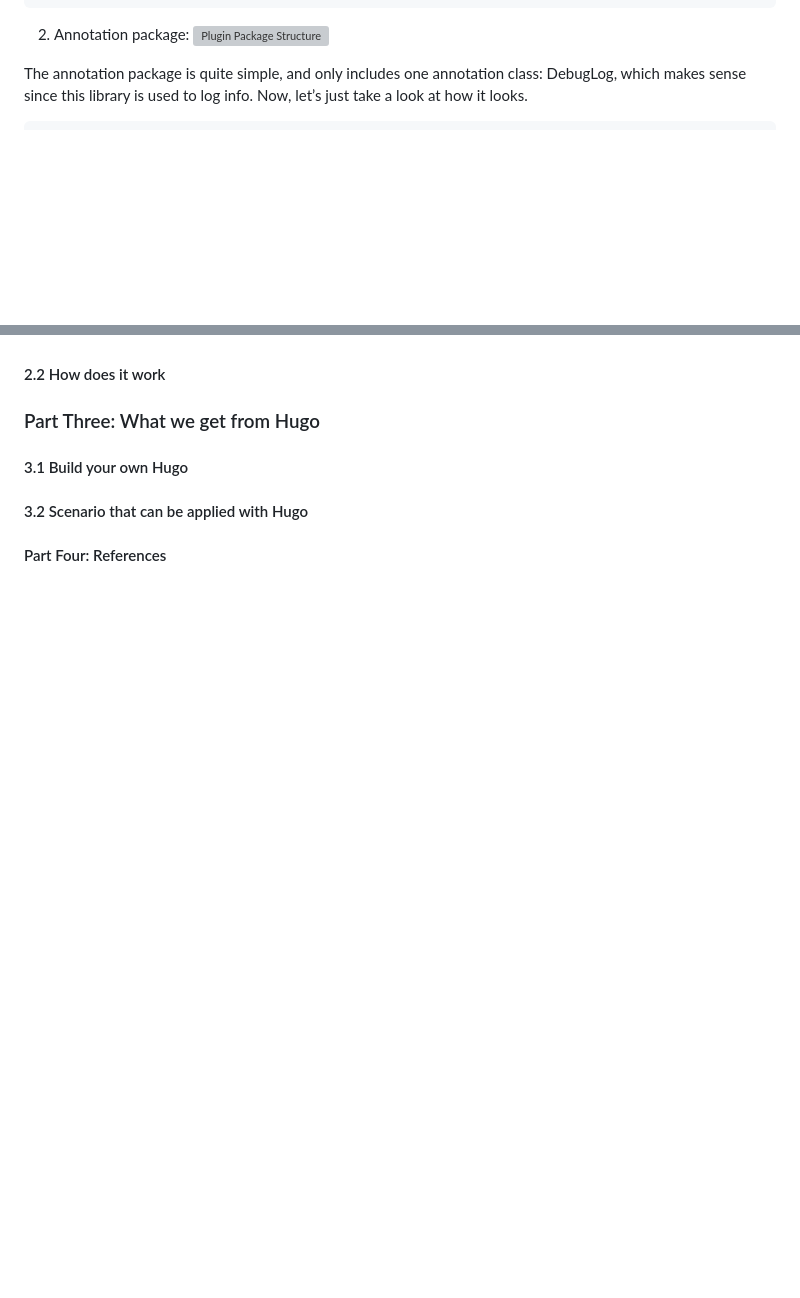
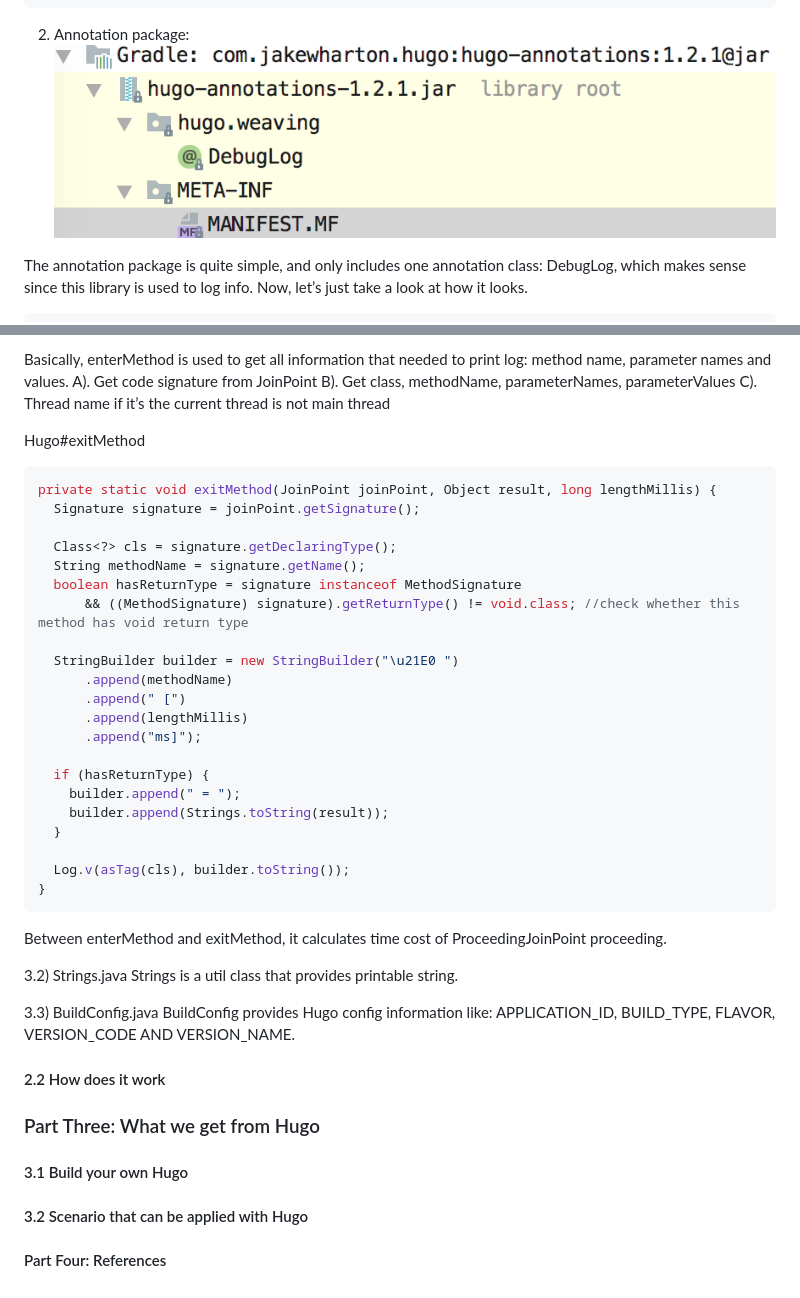
Before and after one commit to hellenxu/hellenxu.github.io, a Markdown page: thirdLibs/20181113_Hello_Hugo.md, 2 parts joined by grey strips. Drawn GitHub-style; blank space fills up the shorter version; grey boxes are pictures that could not be loaded.

````diff
--- a/thirdLibs/20181113_Hello_Hugo.md
+++ b/thirdLibs/20181113_Hello_Hugo.md
@@ -126,7 +126,7 @@ for (IMessage message : handler.getMessages(null, true)) {
 ```
 
 2. Annotation package:
-![Plugin Package Structure](/imgs/20181114_hugo_annotation_structure.png)
+![Plugin Package Structure](/imgs/20181119_hugo_annotation_structure.png)
 
 The annotation package is quite simple, and only includes one annotation class: DebugLog, which makes sense since this library is used to log info.
 Now, let’s just take a look at how it looks.
@@ -155,3 +206,41 @@ Apparently, DebugLog is applied to type, method and constructor on the class lev
+Basically, enterMethod is used to get all information that needed to print log: method name, parameter names and values.
+A). Get code signature from JoinPoint
+B). Get class, methodName, parameterNames, parameterValues
+C). Thread name if it’s the current thread is not main thread
+
+Hugo#exitMethod
+
+```java
+private static void exitMethod(JoinPoint joinPoint, Object result, long lengthMillis) {
+  Signature signature = joinPoint.getSignature();
+
+  Class<?> cls = signature.getDeclaringType();
+  String methodName = signature.getName();
+  boolean hasReturnType = signature instanceof MethodSignature
+      && ((MethodSignature) signature).getReturnType() != void.class; //check whether this method has void return type
+
+  StringBuilder builder = new StringBuilder("\u21E0 ")
+      .append(methodName)
+      .append(" [")
+      .append(lengthMillis)
+      .append("ms]");
+
+  if (hasReturnType) {
+    builder.append(" = ");
+    builder.append(Strings.toString(result));
+  }
+
+  Log.v(asTag(cls), builder.toString());
+}
+```
+
+Between enterMethod and exitMethod, it calculates time cost of ProceedingJoinPoint proceeding.
+
+3.2) Strings.java
+Strings is a util class that provides printable string.
+
+3.3) BuildConfig.java
+BuildConfig provides Hugo config information like: APPLICATION_ID, BUILD_TYPE,   FLAVOR, VERSION_CODE AND VERSION_NAME.
 
 
 #### 2.2 How does it work
````
Also changed, not shown: other parts of thirdLibs/20181113_Hello_Hugo.md (+51 -0 lines), imgs/20181119_hugo_runtime_structure.png (added).
